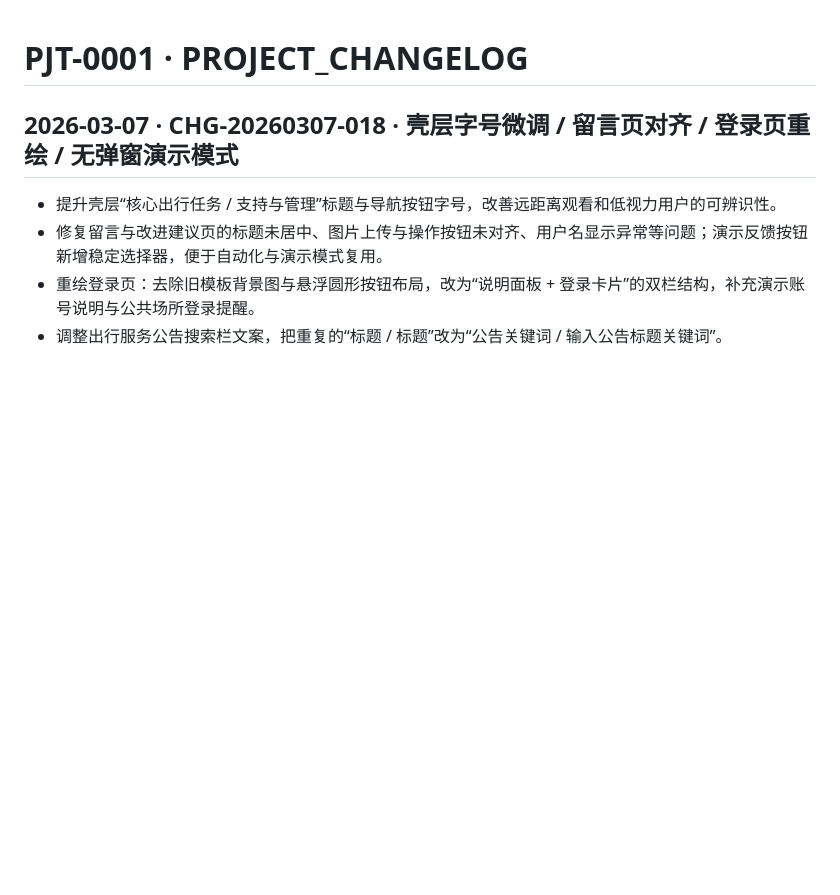
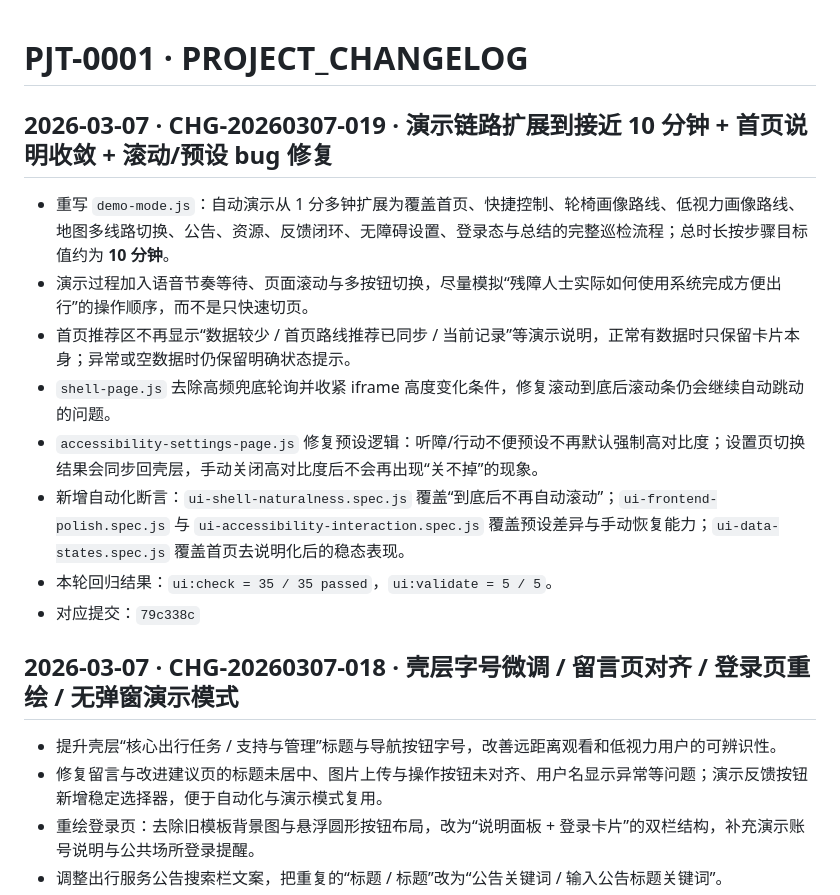
Before and after one commit to Ruler4396/bus-route-query-system, a Markdown page: docs/PROJECT_CHANGELOG.md, the part around the change. GitHub-like rendering; blank space fills up the shorter version.

Commit message:
docs: record longer demo flow and bug fixes

```diff
--- a/docs/PROJECT_CHANGELOG.md
+++ b/docs/PROJECT_CHANGELOG.md
@@ -1,4 +1,14 @@
 # PJT-0001 · PROJECT_CHANGELOG
+
+## 2026-03-07 · CHG-20260307-019 · 演示链路扩展到接近 10 分钟 + 首页说明收敛 + 滚动/预设 bug 修复
+- 重写 `demo-mode.js`：自动演示从 1 分多钟扩展为覆盖首页、快捷控制、轮椅画像路线、低视力画像路线、地图多线路切换、公告、资源、反馈闭环、无障碍设置、登录态与总结的完整巡检流程；总时长按步骤目标值约为 **10 分钟**。
+- 演示过程加入语音节奏等待、页面滚动与多按钮切换，尽量模拟“残障人士实际如何使用系统完成方便出行”的操作顺序，而不是只快速切页。
+- 首页推荐区不再显示“数据较少 / 首页路线推荐已同步 / 当前记录”等演示说明，正常有数据时只保留卡片本身；异常或空数据时仍保留明确状态提示。
+- `shell-page.js` 去除高频兜底轮询并收紧 iframe 高度变化条件，修复滚动到底后滚动条仍会继续自动跳动的问题。
+- `accessibility-settings-page.js` 修复预设逻辑：听障/行动不便预设不再默认强制高对比度；设置页切换结果会同步回壳层，手动关闭高对比度后不会再出现“关不掉”的现象。
+- 新增自动化断言：`ui-shell-naturalness.spec.js` 覆盖“到底后不再自动滚动”；`ui-frontend-polish.spec.js` 与 `ui-accessibility-interaction.spec.js` 覆盖预设差异与手动恢复能力；`ui-data-states.spec.js` 覆盖首页去说明化后的稳态表现。
+- 本轮回归结果：`ui:check = 35 / 35 passed`，`ui:validate = 5 / 5`。
+- 对应提交：`79c338c`
 
 ## 2026-03-07 · CHG-20260307-018 · 壳层字号微调 / 留言页对齐 / 登录页重绘 / 无弹窗演示模式
 - 提升壳层“核心出行任务 / 支持与管理”标题与导航按钮字号，改善远距离观看和低视力用户的可辨识性。
```
Also changed, not shown: docs/MIDTERM_DEMO_GUIDE.md (+17 -14 lines).
